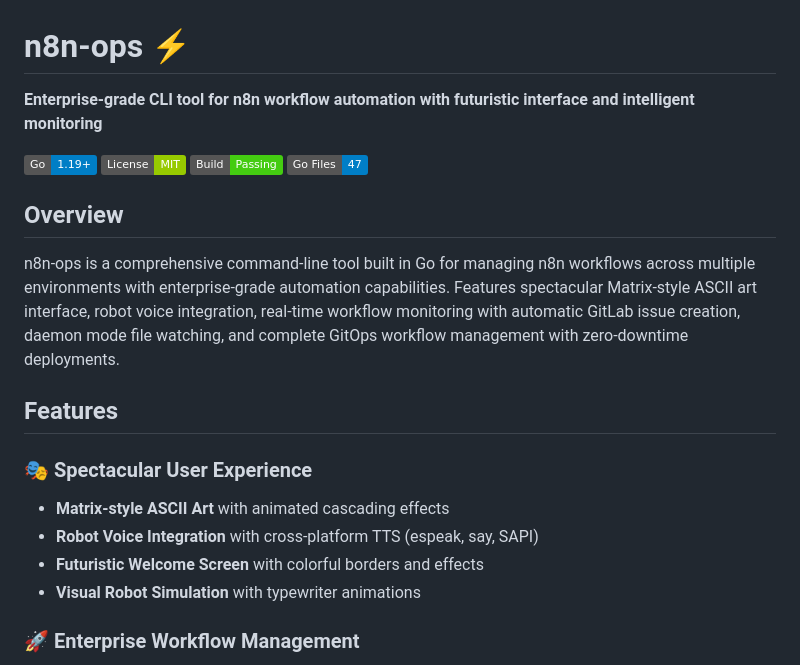
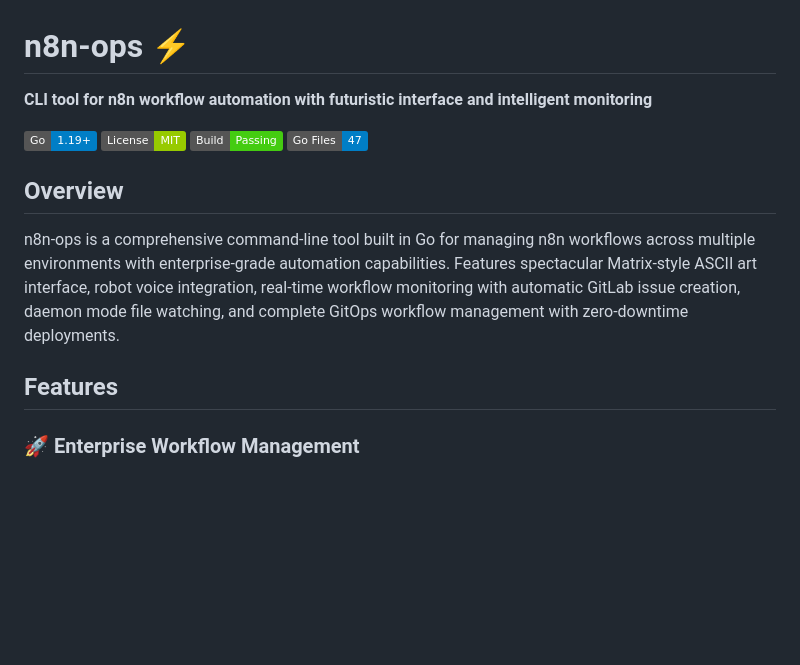
Before and after one commit to pmaojo/n8n-ops, a Markdown page: README.md, the part around the change. GitHub-like rendering; badges without logos; blank space fills up the shorter version.

```diff
--- a/README.md
+++ b/README.md
@@ -1,6 +1,6 @@
 # n8n-ops ⚡
 
-**Enterprise-grade CLI tool for n8n workflow automation with futuristic interface and intelligent monitoring**
+**CLI tool for n8n workflow automation with futuristic interface and intelligent monitoring**
 
 [![Go Version](https://img.shields.io/badge/Go-1.19%2B-blue.svg)](https://golang.org)
 [![License](https://img.shields.io/badge/License-MIT-green.svg)](LICENSE)
@@ -12,12 +12,6 @@
 n8n-ops is a comprehensive command-line tool built in Go for managing n8n workflows across multiple environments with enterprise-grade automation capabilities. Features spectacular Matrix-style ASCII art interface, robot voice integration, real-time workflow monitoring with automatic GitLab issue creation, daemon mode file watching, and complete GitOps workflow management with zero-downtime deployments.
 
 ## Features
-
-### 🎭 **Spectacular User Experience**
-- **Matrix-style ASCII Art** with animated cascading effects
-- **Robot Voice Integration** with cross-platform TTS (espeak, say, SAPI)
-- **Futuristic Welcome Screen** with colorful borders and effects
-- **Visual Robot Simulation** with typewriter animations
 
 ### 🚀 **Enterprise Workflow Management**
 - **Multi-environment sync** (development, staging, production)
```
